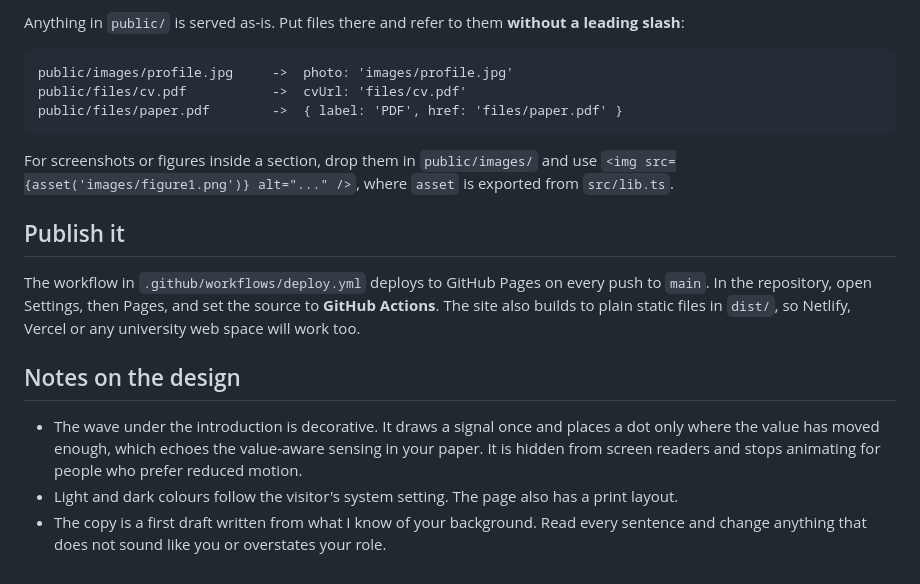
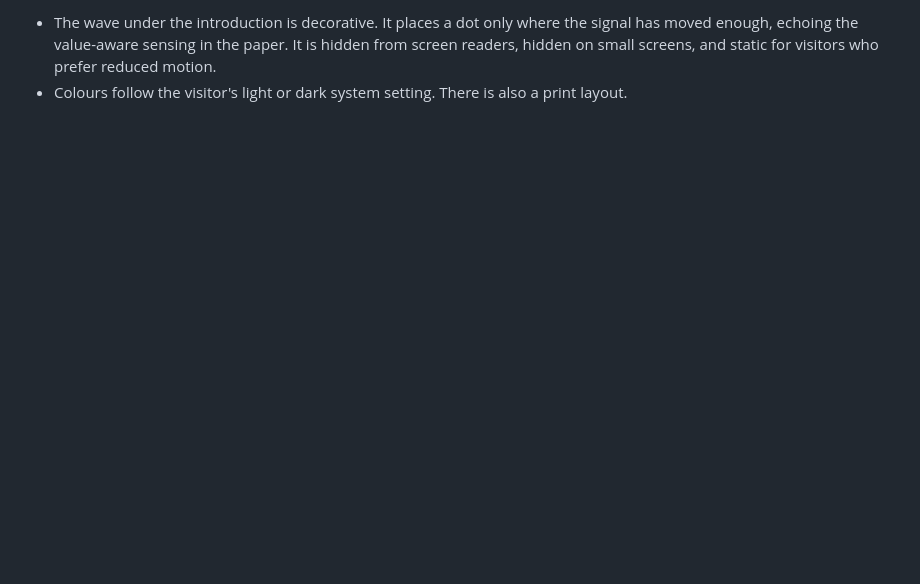
Before and after one commit to TosinISOGUN/research-site, a Markdown page: README.md, the part around one of its changes. Rendered like a GitHub page; blank space fills up the shorter version.

````diff
--- a/README.md
+++ b/README.md
@@ -64,27 +65,5 @@ Links with no URL are hidden in the built site. While you run `npm run dev` they
 
-Anything in `public/` is served as-is. Put files there and refer to them **without a leading slash**:
-
-```
-public/images/profile.jpg     ->  photo: 'images/profile.jpg'
-public/files/cv.pdf           ->  cvUrl: 'files/cv.pdf'
-public/files/paper.pdf        ->  { label: 'PDF', href: 'files/paper.pdf' }
-```
-
-For screenshots or figures inside a section, drop them in `public/images/` and use
-`<img src={asset('images/figure1.png')} alt="..." />`, where `asset` is exported from `src/lib.ts`.
-
-## Publish it
-
-The workflow in `.github/workflows/deploy.yml` deploys to GitHub Pages on every push to `main`.
-In the repository, open Settings, then Pages, and set the source to **GitHub Actions**.
-The site also builds to plain static files in `dist/`, so Netlify, Vercel or any university web
-space will work too.
-
-## Notes on the design
-
-- The wave under the introduction is decorative. It draws a signal once and places a dot only where
-  the value has moved enough, which echoes the value-aware sensing in your paper. It is hidden from
-  screen readers and stops animating for people who prefer reduced motion.
-- Light and dark colours follow the visitor's system setting. The page also has a print layout.
-- The copy is a first draft written from what I know of your background. Read every sentence and
-  change anything that does not sound like you or overstates your role.
+- The wave under the introduction is decorative. It places a dot only where the signal has moved
+  enough, echoing the value-aware sensing in the paper. It is hidden from screen readers, hidden on
+  small screens, and static for visitors who prefer reduced motion.
+- Colours follow the visitor's light or dark system setting. There is also a print layout.
````
Also changed, not shown: other parts of README.md (+33 -32 lines).
